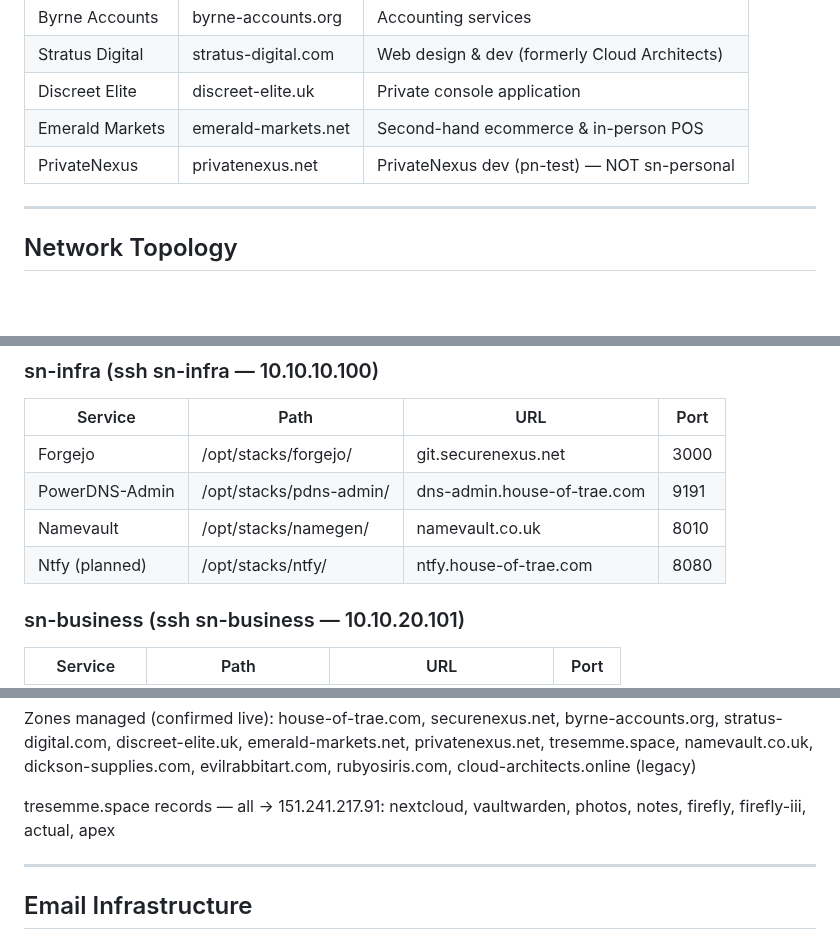
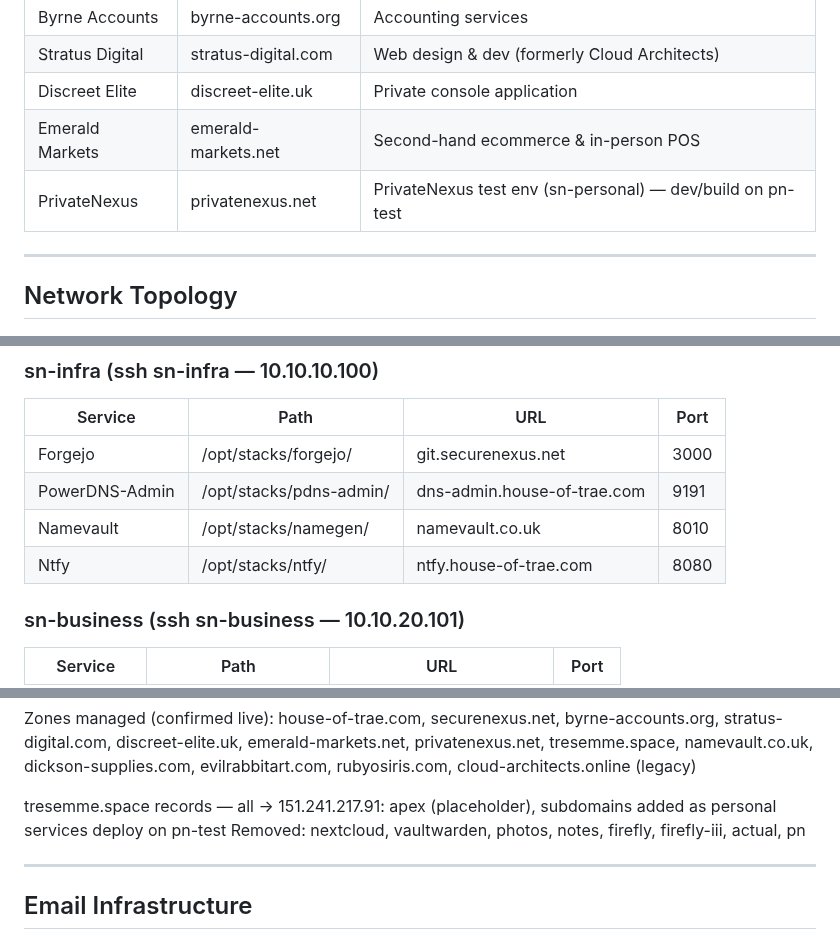
Before and after one commit to traebon/hot-config, a Markdown page: CLAUDE.md, 3 parts joined by grey strips. GitHub-like rendering; blank space fills up the shorter version.

```diff
--- a/CLAUDE.md
+++ b/CLAUDE.md
@@ -49,7 +49,7 @@ All reference documents are in /root/hot/docs/. Use docx2txt or pdftotext (both
 | Stratus Digital     | stratus-digital.com      | Web design & dev (formerly Cloud Architects)      |
 | Discreet Elite      | discreet-elite.uk        | Private console application                       |
 | Emerald Markets     | emerald-markets.net      | Second-hand ecommerce & in-person POS             |
-| PrivateNexus        | privatenexus.net         | PrivateNexus dev (pn-test) — NOT sn-personal      |
+| PrivateNexus        | privatenexus.net         | PrivateNexus test env (sn-personal) — dev/build on pn-test |
 
 ---
 
@@ -203,7 +203,7 @@ All VMs run as root.
 | Forgejo        | /opt/stacks/forgejo/    | git.securenexus.net           | 3000 |
 | PowerDNS-Admin | /opt/stacks/pdns-admin/ | dns-admin.house-of-trae.com   | 9191 |
 | Namevault      | /opt/stacks/namegen/    | namevault.co.uk               | 8010 |
-| Ntfy (planned) | /opt/stacks/ntfy/       | ntfy.house-of-trae.com        | 8080 |
+| Ntfy           | /opt/stacks/ntfy/       | ntfy.house-of-trae.com        | 8080 |
 
 ### sn-business (ssh sn-business — 10.10.20.101)
 | Service     | Path                 | URL                      | Port |
@@ -312,7 +307,8 @@ Zones managed (confirmed live):
   cloud-architects.online (legacy)
 
 tresemme.space records — all → 151.241.217.91:
-  nextcloud, vaultwarden, photos, notes, firefly, firefly-iii, actual, apex
+  apex (placeholder), subdomains added as personal services deploy on pn-test
+  Removed: nextcloud, vaultwarden, photos, notes, firefly, firefly-iii, actual, pn
 
 ---
 
```
Also changed, not shown: other parts of CLAUDE.md (+12 -17 lines).
